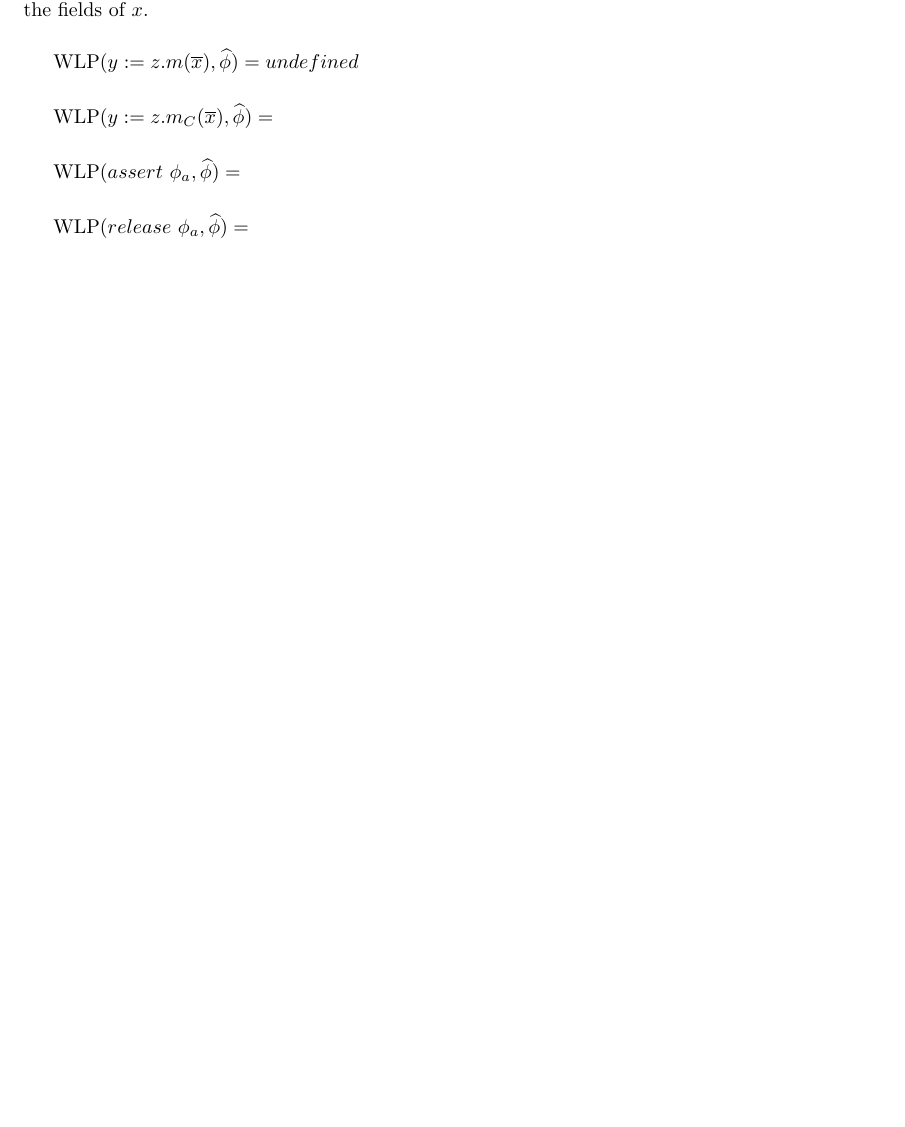
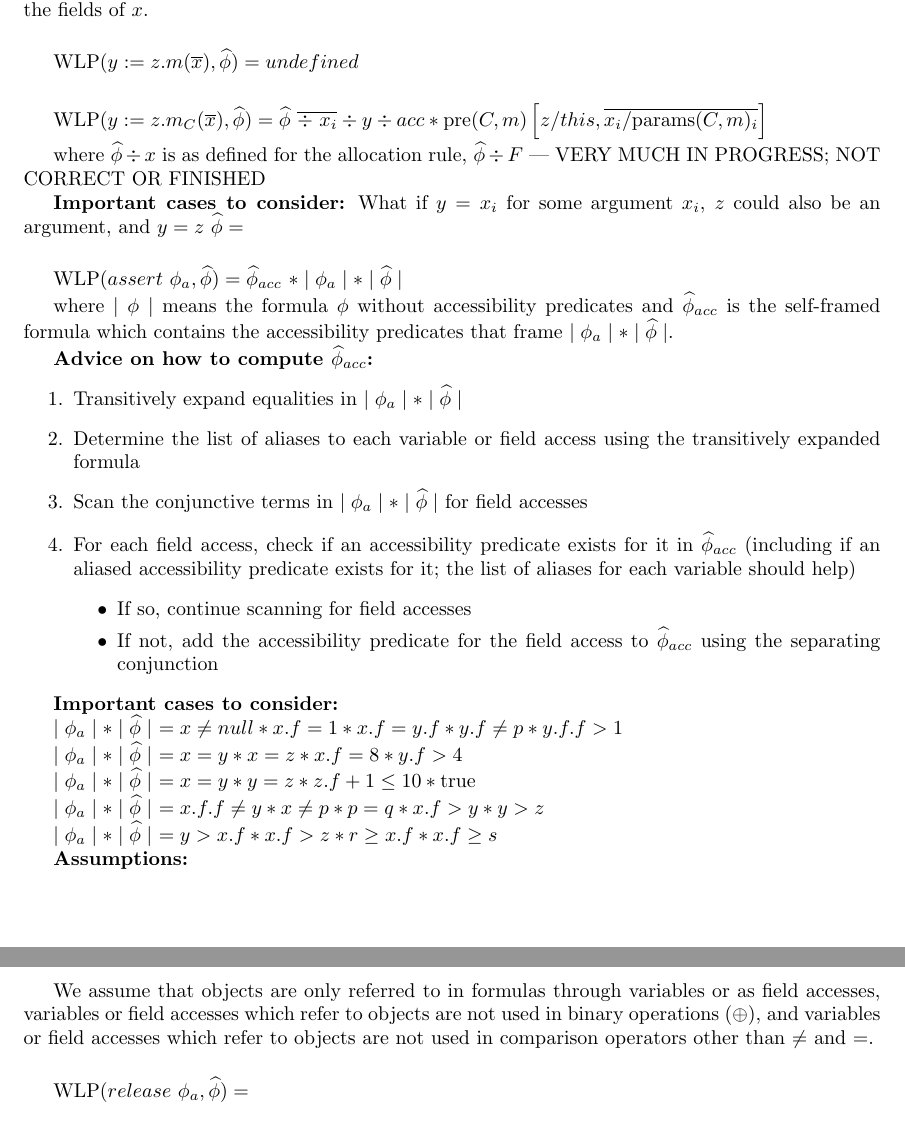
Before and after one commit to wyvernlang/grad-ver, a LaTeX document (design/wlp-defs/wlp-defs.tex): part of page 3 of 4 before the commit and two parts of pages 3 and 4 of 5 after it, the two joined at a grey line, cut so that both start at the same text, the shorter picture padded with empty space. Compiled offline with pdfLaTeX.

Commit message:
Non-gradual assert WLP def added; non-grad method call WLP def in progress

```diff
--- a/design/wlp-defs/wlp-defs.tex
+++ b/design/wlp-defs/wlp-defs.tex
@@ -11,6 +11,8 @@
 \date {\today}
 
 %% Commands
+\newcommand{\lcar}{\left<}
+\newcommand{\rcar}{\right>}
 \newcommand{\true}{\text{true}}
 \newcommand{\eif}[3]{if \ ( #1 ) \ \{ #2 \} \ else \ \{#3\}}
 \newcommand{\fphi}{\widehat{\phi}}
@@ -216,15 +218,66 @@ $\wlp{y := z.m(\overline{x})}{\fphi} = undefined$
 
 \vspace{0.5cm}
 
-$\wlp{y := z.m_C(\overline{x})}{\fphi} = $
+$\wlp{y := z.m_C(\overline{x})}{\fphi} = \fphi \ \overline{\div \ x_i} \div y \div acc * \text{pre}(C,m)\left[z/this, \overline{x_i/\text{params}(C,m)_i}\right]$
+
+where $\fphi \div x$ is as defined for the allocation rule, $\fphi \div F$ --- VERY MUCH IN PROGRESS; NOT CORRECT OR FINISHED
+
+\textbf{Important cases to consider:}
+What if $y = x_i$ for some argument $x_i$, $z$ could also be an argument, and $y = z$
+$\fphi = $
 
 \vspace{0.5cm}
 
-$\wlp{assert\ \phi_a}{\fphi} = $
+$\wlp{assert\ \phi_a}{\fphi} = \fphi_{acc} \ \ast \mid \phi_a \mid \ast \mid \fphi \mid$
+
+where $\mid \phi \mid$ means the formula $\phi$ without accessibility predicates and $\fphi_{acc}$ is the self-framed formula which contains the accessibility predicates that frame $\mid \phi_a \mid \ast \mid \fphi \mid$.
+
+\textbf{Advice on how to compute $\fphi_{acc}$:}
+\begin{enumerate}
+\item Transitively expand equalities in $\mid \phi_a \mid \ast \mid \fphi \mid$
+\item Determine the list of aliases to each variable or field access using the transitively expanded formula
+\item Scan the conjunctive terms in $\mid \phi_a \mid \ast \mid \fphi \mid$ for field accesses
+\item For each field access, check if an accessibility predicate exists for it in $\fphi_{acc}$ (including if an aliased accessibility predicate exists for it; the list of aliases for each variable should help)
+	\begin{itemize}
+	\item If so, continue scanning for field accesses
+	\item If not, add the accessibility predicate for the field access to $\fphi_{acc}$ using the separating conjunction
+	\end{itemize}
+\end{enumerate}
+
+\textbf{Important cases to consider:}
+
+$\mid \phi_a \mid \ast \mid \fphi \mid \ = x \neq null \ast x.f = 1 \ast x.f = y.f \ast y.f \neq p \ast y.f.f > 1$
+
+$\mid \phi_a \mid \ast \mid \fphi \mid \ = x = y \ast x = z \ast x.f = 8 \ast y.f > 4$
+
+$\mid \phi_a \mid \ast \mid \fphi \mid \ = x = y \ast y = z \ast z.f + 1 \leq 10 \ast \true$
+
+$\mid \phi_a \mid \ast \mid \fphi \mid \ = x.f.f \neq y \ast x \neq p \ast p = q \ast x.f > y \ast y > z$
+
+$\mid \phi_a \mid \ast \mid \fphi \mid \ = y > x.f \ast x.f > z \ast r \geq x.f \ast x.f \geq s$
+
+\textbf{Assumptions:}
+
+We assume that objects are only referred to in formulas through variables or as field accesses, variables or field accesses which refer to objects are not used in binary operations ($\oplus$), and variables or field accesses which refer to objects are not used in comparison operators other than $\neq$ and $=$.
+
 %	\begin{cases}
-%	 \fphi \ast \phi_a & if \ fp(\fphi) \cap fp(\phi_a) = \emptyset \\
-%	 \overline{acc((x.f)_i)} \ast \fphi \div \ast \phi_a \div & otherwise
+%	 \fphi \ast \phi_a & if \ fp_s(\fphi') \cap fp_s(\phi_a') = \emptyset \\
+%	 \overline{acc((x.f)_i)} \ast \fphi - F \ast \phi_a - F & otherwise
 %	\end{cases}$
+%
+%where $\lcar x,f \rcar_i \in F = fp_s(\fphi') \cap fp_s(\phi_a')$ and $\phi - F$ means to remove the accessibility predicates which apply to elements of $F$.
+%
+%Also, $\fphi'$ and $\phi_a'$ are the transitively expanded versions of the corresponding formula with additional accessibility predicates added as necessary due to aliasing (see important cases below).
+%
+%\textbf{Important cases to consider:}
+%
+%$\fphi = acc(x.f) \ast x = p \ast p = q \ast a = b $
+%
+%--- becomes $\fphi' = acc(x.f) \ast x = p \ast p = q \ast x = q \ast a = b $
+%
+%--- and finally $\fphi' = acc(x.f) \ast acc(p.f) \ast acc(q.f) \ast x = p \ast p = q \ast x = q \ast a = b $
+%
+%$\fphi = acc(x.f) \ast x = y $ --- results in $\fphi' = acc(x.f) \ast acc(y.f) \ast x = y $
 
 \vspace{0.5cm}
 
```
Also changed, not shown: design/wlp-defs/wlp-defs.pdf.
